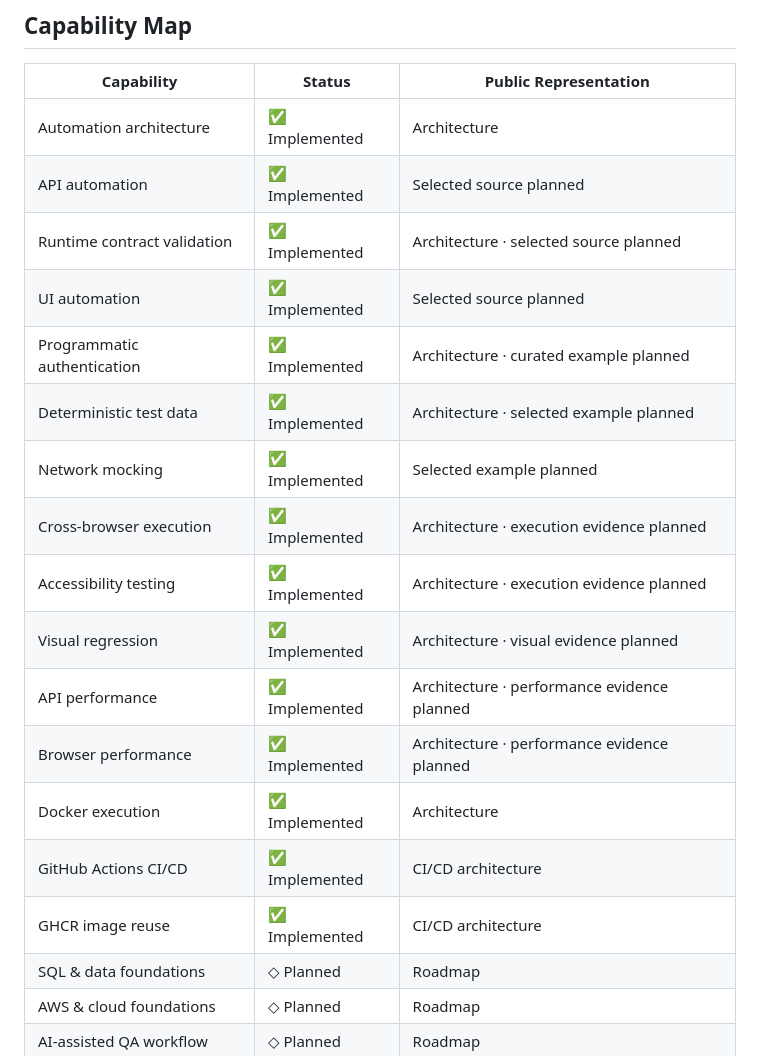
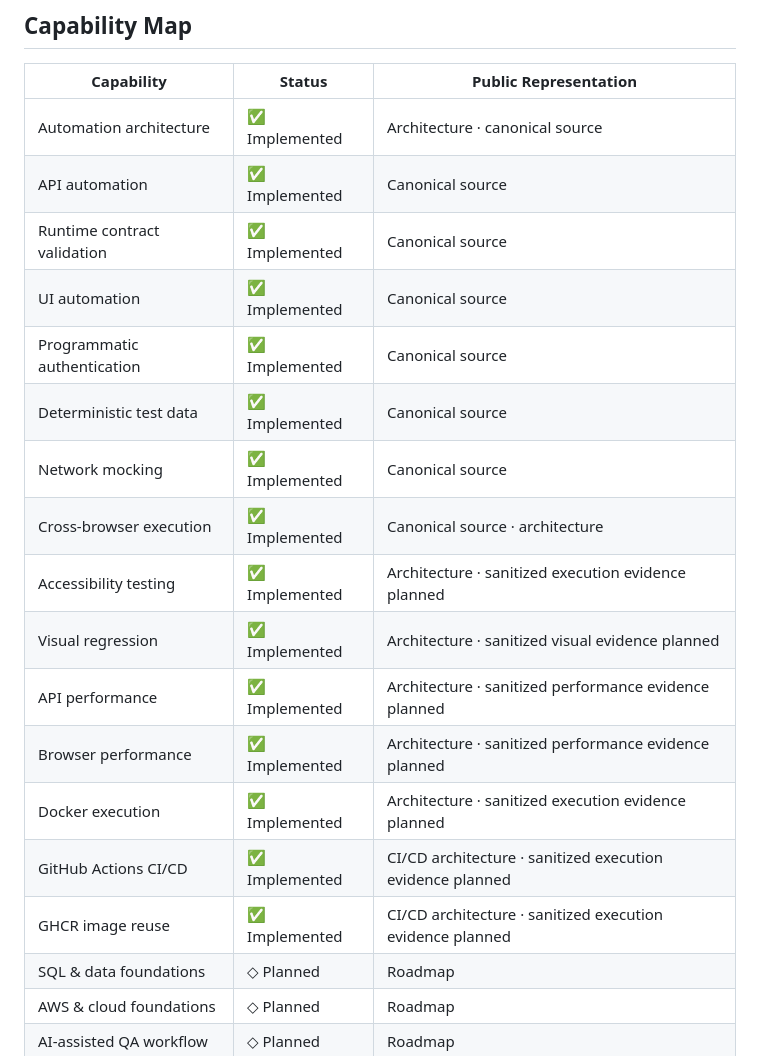
Before and after one commit to szabihudak/quality-engineering-showcase, a Markdown page: README.md, the part around the change. Drawn GitHub-style.

Commit message:
docs: align README with canonical source publication

```diff
--- a/README.md
+++ b/README.md
@@ -53,21 +53,21 @@ The engineering roadmap extends the portfolio into data and cloud foundations, A
 
 | Capability | Status | Public Representation |
 | --- | --- | --- |
-| Automation architecture | ✅ Implemented | Architecture |
-| API automation | ✅ Implemented | Selected source planned |
-| Runtime contract validation | ✅ Implemented | Architecture · selected source planned |
-| UI automation | ✅ Implemented | Selected source planned |
-| Programmatic authentication | ✅ Implemented | Architecture · curated example planned |
-| Deterministic test data | ✅ Implemented | Architecture · selected example planned |
-| Network mocking | ✅ Implemented | Selected example planned |
-| Cross-browser execution | ✅ Implemented | Architecture · execution evidence planned |
-| Accessibility testing | ✅ Implemented | Architecture · execution evidence planned |
-| Visual regression | ✅ Implemented | Architecture · visual evidence planned |
-| API performance | ✅ Implemented | Architecture · performance evidence planned |
-| Browser performance | ✅ Implemented | Architecture · performance evidence planned |
-| Docker execution | ✅ Implemented | Architecture |
-| GitHub Actions CI/CD | ✅ Implemented | CI/CD architecture |
-| GHCR image reuse | ✅ Implemented | CI/CD architecture |
+| Automation architecture | ✅ Implemented | Architecture · canonical source |
+| API automation | ✅ Implemented | Canonical source |
+| Runtime contract validation | ✅ Implemented | Canonical source |
+| UI automation | ✅ Implemented | Canonical source |
+| Programmatic authentication | ✅ Implemented | Canonical source |
+| Deterministic test data | ✅ Implemented | Canonical source |
+| Network mocking | ✅ Implemented | Canonical source |
+| Cross-browser execution | ✅ Implemented | Canonical source · architecture |
+| Accessibility testing | ✅ Implemented | Architecture · sanitized execution evidence planned |
+| Visual regression | ✅ Implemented | Architecture · sanitized visual evidence planned |
+| API performance | ✅ Implemented | Architecture · sanitized performance evidence planned |
+| Browser performance | ✅ Implemented | Architecture · sanitized performance evidence planned |
+| Docker execution | ✅ Implemented | Architecture · sanitized execution evidence planned |
+| GitHub Actions CI/CD | ✅ Implemented | CI/CD architecture · sanitized execution evidence planned |
+| GHCR image reuse | ✅ Implemented | CI/CD architecture · sanitized execution evidence planned |
 | SQL & data foundations | ◇ Planned | Roadmap |
 | AWS & cloud foundations | ◇ Planned | Roadmap |
 | AI-assisted QA workflow | ◇ Planned | Roadmap |
```
